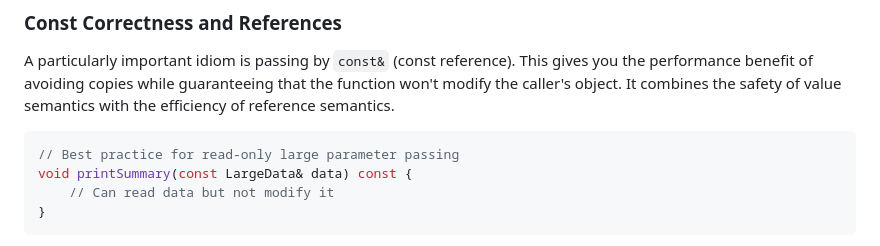
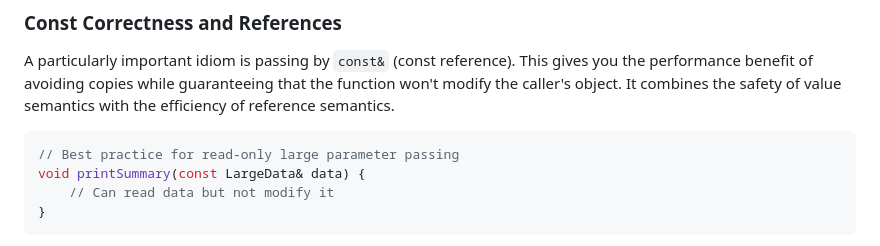
Before and after one commit to nachose/cpp_idioms_book, a Markdown page: my-ebook/chapter_02.md, the part around the change. Rendered like a GitHub page.

Commit message:
Update my-ebook/chapter_02.md
Co-authored-by: gemini-code-assist[bot] <176961590+gemini-code-assist[bot]@users.noreply.github.com>

````diff
--- a/my-ebook/chapter_02.md
+++ b/my-ebook/chapter_02.md
@@ -259,7 +259,7 @@ A particularly important idiom is passing by `const&` (const reference). This gi
 
 ```cpp
 // Best practice for read-only large parameter passing
-void printSummary(const LargeData& data) const {
+void printSummary(const LargeData& data) {
     // Can read data but not modify it
 }
 ```
````
